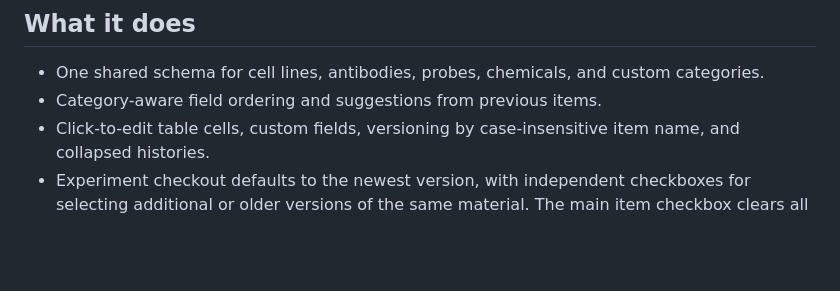
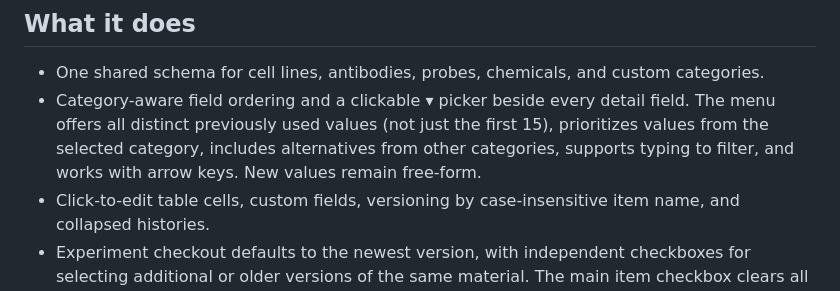
Before and after one commit to vubio/Lablibrary, a Markdown page: README.md, the part around the change. GitHub-like rendering; blank space fills up the shorter version.

Commit message:
Document complete searchable history dropdowns for material entry

```diff
--- a/README.md
+++ b/README.md
@@ -5,7 +5,7 @@ A browser-based research inventory and experiment checkout at **https://vubio.gi
 ## What it does
 
 - One shared schema for cell lines, antibodies, probes, chemicals, and custom categories.
-- Category-aware field ordering and suggestions from previous items.
+- Category-aware field ordering and a clickable ▾ picker beside every detail field. The menu offers all distinct previously used values (not just the first 15), prioritizes values from the selected category, includes alternatives from other categories, supports typing to filter, and works with arrow keys. New values remain free-form.
 - Click-to-edit table cells, custom fields, versioning by case-insensitive item name, and collapsed histories.
 - Experiment checkout defaults to the newest version, with independent checkboxes for selecting additional or older versions of the same material. The main item checkbox clears all its selected versions when unchecked.
 - **Save as new** always creates a separate named experiment record; **Update opened** explicitly overwrites only the currently open saved experiment. Open, update, or delete saved plans without affecting inventory rows.
```
